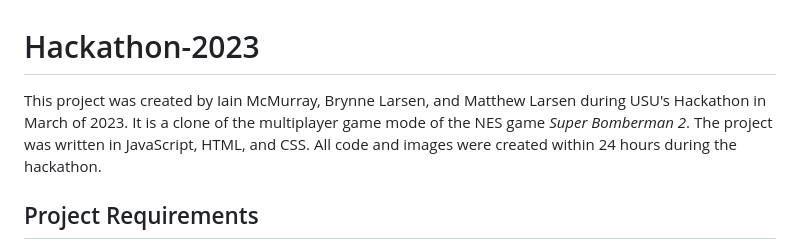
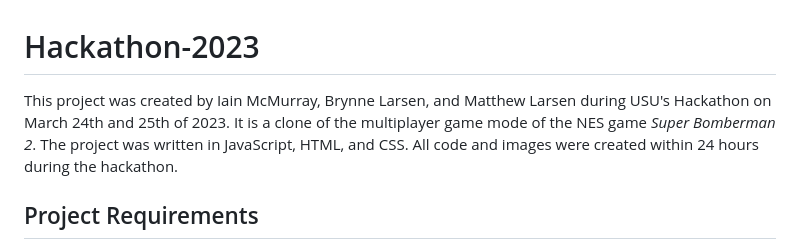
Before and after one commit to MatthewLarsen22/Hackathon-2023, a Markdown page: README.md, the part around the change. Rendered like a GitHub page.

Commit message:
updated dates in README

```diff
--- a/README.md
+++ b/README.md
@@ -1,5 +1,5 @@
 # Hackathon-2023
-This project was created by Iain McMurray, Brynne Larsen, and Matthew Larsen during USU's Hackathon in March of 2023.
+This project was created by Iain McMurray, Brynne Larsen, and Matthew Larsen during USU's Hackathon on March 24th and 25th of 2023.
 It is a clone of the multiplayer game mode of the NES game *Super Bomberman 2*.
 The project was written in JavaScript, HTML, and CSS.
 All code and images were created within 24 hours during the hackathon.
```
